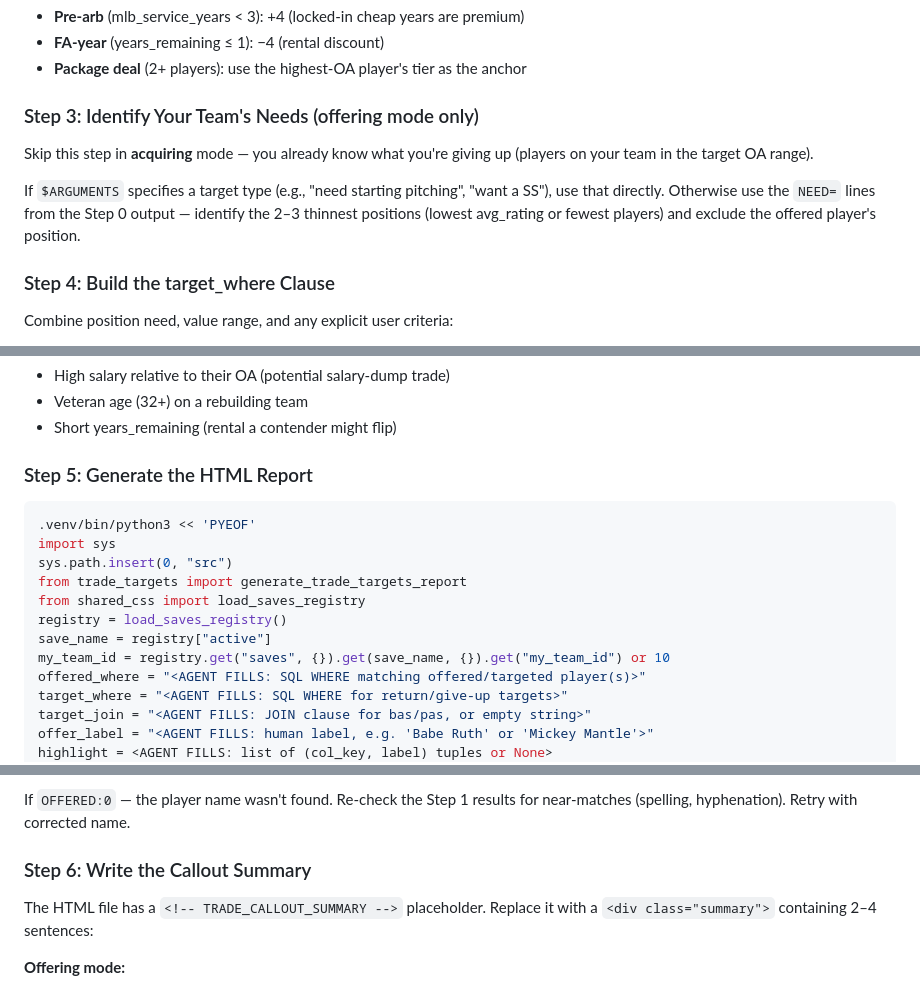
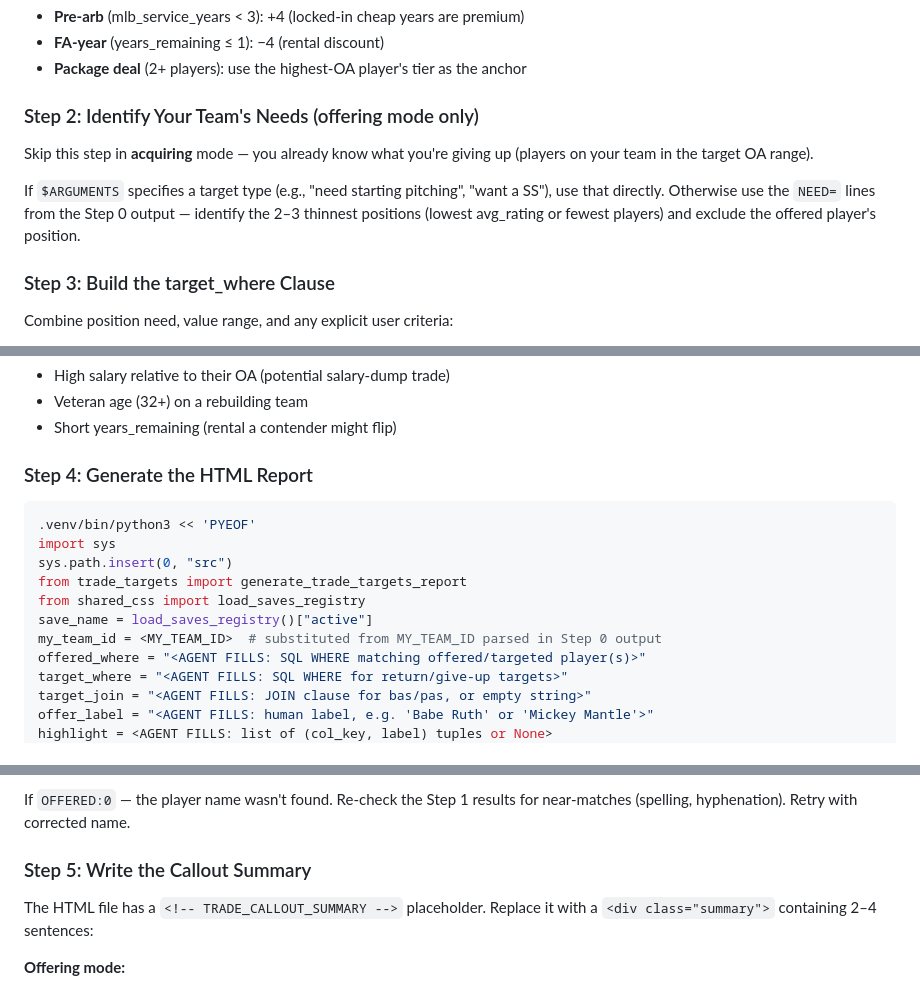
Before and after one commit to rwalker123/ootp-db, a Markdown page: skills/trade-targets/prompt.md, 3 parts joined by grey strips. GitHub-like rendering.

````diff
--- a/skills/trade-targets/prompt.md
+++ b/skills/trade-targets/prompt.md
@@ -87,14 +87,14 @@ Adjust the range (max ±4 OA points total, not cumulative):
 - **FA-year** (years_remaining ≤ 1): −4 (rental discount)
 - **Package deal** (2+ players): use the highest-OA player's tier as the anchor
 
-### Step 3: Identify Your Team's Needs (offering mode only)
+### Step 2: Identify Your Team's Needs (offering mode only)
 
 Skip this step in **acquiring** mode — you already know what you're giving up (players on your team in the target OA range).
 
 If `$ARGUMENTS` specifies a target type (e.g., "need starting pitching", "want a SS"), use that directly.
 Otherwise use the `NEED=` lines from the Step 0 output — identify the 2–3 thinnest positions (lowest avg_rating or fewest players) and exclude the offered player's position.
 
-### Step 4: Build the target_where Clause
+### Step 3: Build the target_where Clause
 
 Combine position need, value range, and any explicit user criteria:
 
@@ -137,7 +137,7 @@ move candidates based on:
 - Veteran age (32+) on a rebuilding team
 - Short years_remaining (rental a contender might flip)
 
-### Step 5: Generate the HTML Report
+### Step 4: Generate the HTML Report
 
 ```bash
 .venv/bin/python3 << 'PYEOF'
@@ -145,9 +145,8 @@ import sys
 sys.path.insert(0, "src")
 from trade_targets import generate_trade_targets_report
 from shared_css import load_saves_registry
-registry = load_saves_registry()
-save_name = registry["active"]
-my_team_id = registry.get("saves", {}).get(save_name, {}).get("my_team_id") or 10
+save_name = load_saves_registry()["active"]
+my_team_id = <MY_TEAM_ID>  # substituted from MY_TEAM_ID parsed in Step 0 output
 offered_where = "<AGENT FILLS: SQL WHERE matching offered/targeted player(s)>"
 target_where = "<AGENT FILLS: SQL WHERE for return/give-up targets>"
 target_join = "<AGENT FILLS: JOIN clause for bas/pas, or empty string>"
@@ -171,7 +170,7 @@ If `TARGETS:0` — broaden one filter at a time: widen the OA range by ±5 point
 
 If `OFFERED:0` — the player name wasn't found. Re-check the Step 1 results for near-matches (spelling, hyphenation). Retry with corrected name.
 
-### Step 6: Write the Callout Summary
+### Step 5: Write the Callout Summary
 
 The HTML file has a `<!-- TRADE_CALLOUT_SUMMARY -->` placeholder. Replace it with a
 `<div class="summary">` containing 2–4 sentences:
````
Also changed, not shown: other parts of skills/trade-targets/prompt.md (+1 -1 lines), AGENTS.md (+2 -2 lines), skills/player-rating/prompt.md (+3 -2 lines).
